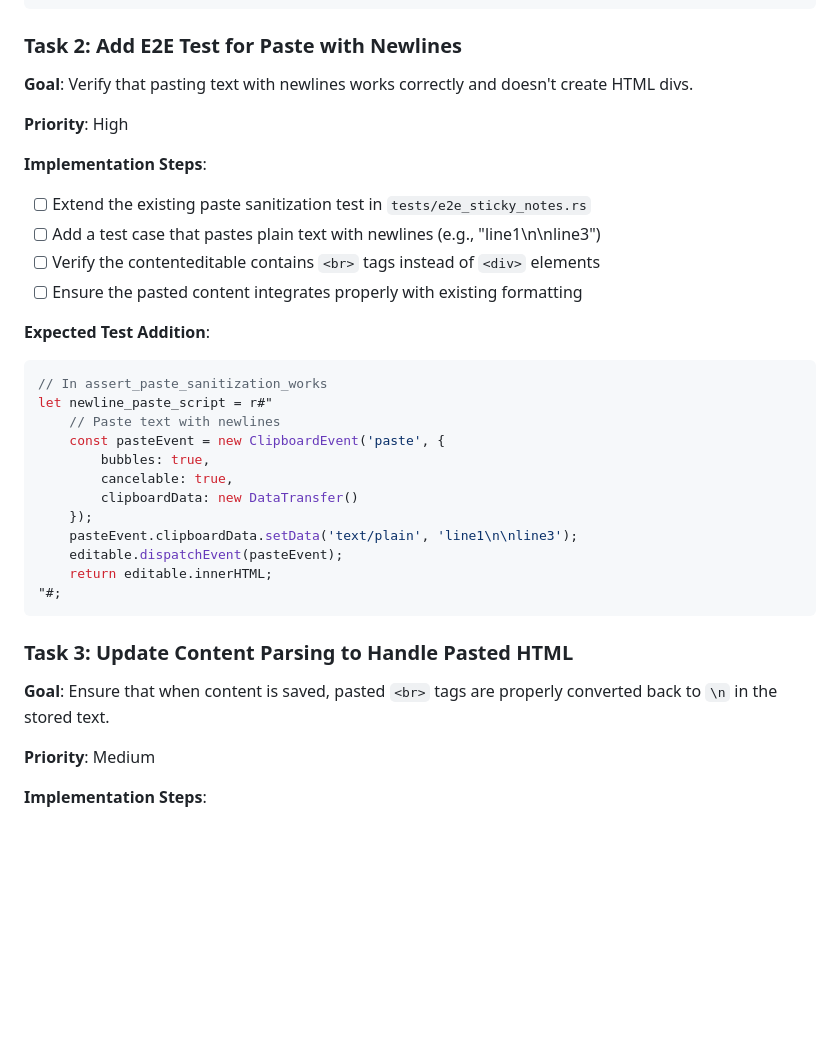
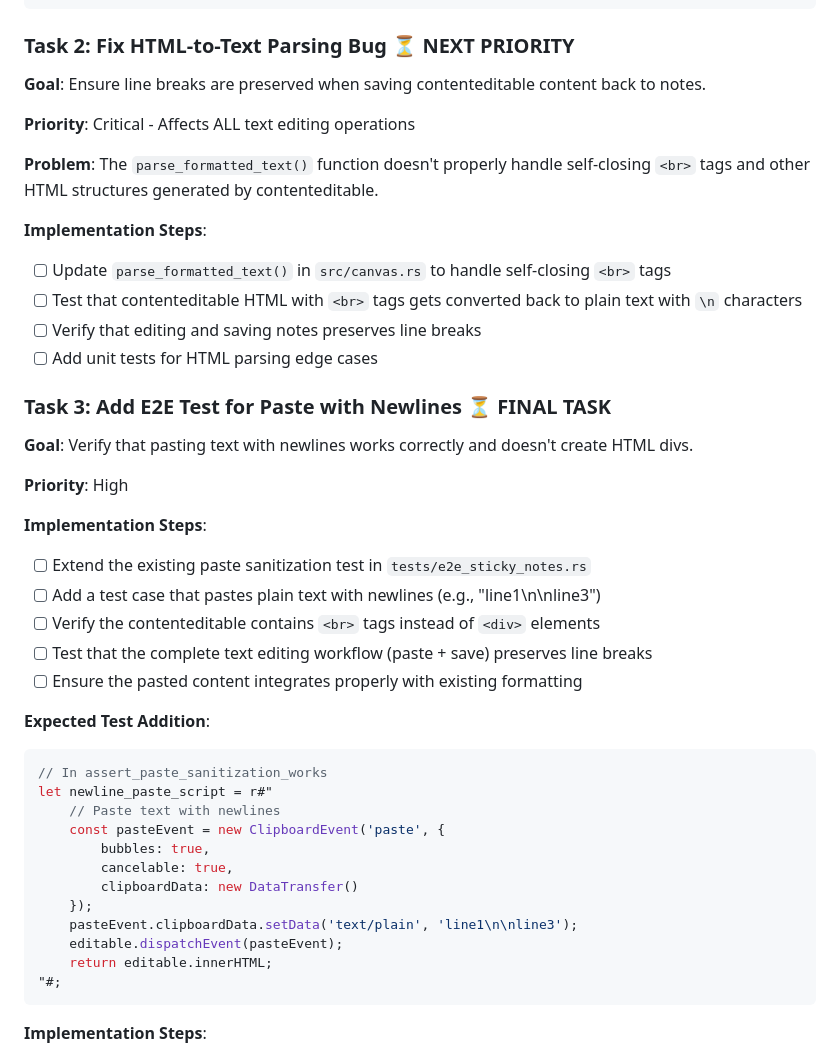
Before and after one commit to BasileDuPlessis/CoCoMiro, a Markdown page: paste-newline-fix-tasks.md, the part around one of its changes. Rendered like a GitHub page; blank space fills up the shorter version.

````diff
--- a/paste-newline-fix-tasks.md
+++ b/paste-newline-fix-tasks.md
@@ -39,7 +52,20 @@ let _ = exec_command_fn.call3(
 );
 ```
 
-### **Task 2: Add E2E Test for Paste with Newlines**
+### **Task 2: Fix HTML-to-Text Parsing Bug** ⏳ NEXT PRIORITY
+**Goal**: Ensure line breaks are preserved when saving contenteditable content back to notes.
+
+**Priority**: Critical - Affects ALL text editing operations
+
+**Problem**: The `parse_formatted_text()` function doesn't properly handle self-closing `<br>` tags and other HTML structures generated by contenteditable.
+
+**Implementation Steps**:
+- [ ] Update `parse_formatted_text()` in `src/canvas.rs` to handle self-closing `<br>` tags
+- [ ] Test that contenteditable HTML with `<br>` tags gets converted back to plain text with `\n` characters
+- [ ] Verify that editing and saving notes preserves line breaks
+- [ ] Add unit tests for HTML parsing edge cases
+
+### **Task 3: Add E2E Test for Paste with Newlines** ⏳ FINAL TASK
 **Goal**: Verify that pasting text with newlines works correctly and doesn't create HTML divs.
 
 **Priority**: High
@@ -48,6 +74,7 @@ let _ = exec_command_fn.call3(
 - [ ] Extend the existing paste sanitization test in `tests/e2e_sticky_notes.rs`
 - [ ] Add a test case that pastes plain text with newlines (e.g., "line1\n\nline3")
 - [ ] Verify the contenteditable contains `<br>` tags instead of `<div>` elements
+- [ ] Test that the complete text editing workflow (paste + save) preserves line breaks
 - [ ] Ensure the pasted content integrates properly with existing formatting
 
 **Expected Test Addition**:
@@ -66,10 +93,7 @@ let newline_paste_script = r#"
 "#;
 ```
 
-### **Task 3: Update Content Parsing to Handle Pasted HTML**
-**Goal**: Ensure that when content is saved, pasted `<br>` tags are properly converted back to `\n` in the stored text.
 
-**Priority**: Medium
 
 **Implementation Steps**:
 - [ ] Review `parse_html_to_text_and_formatting()` in `src/canvas.rs` to ensure it converts `<br>` back to `\n`
````
Also changed, not shown: other parts of paste-newline-fix-tasks.md (+21 -8 lines).
